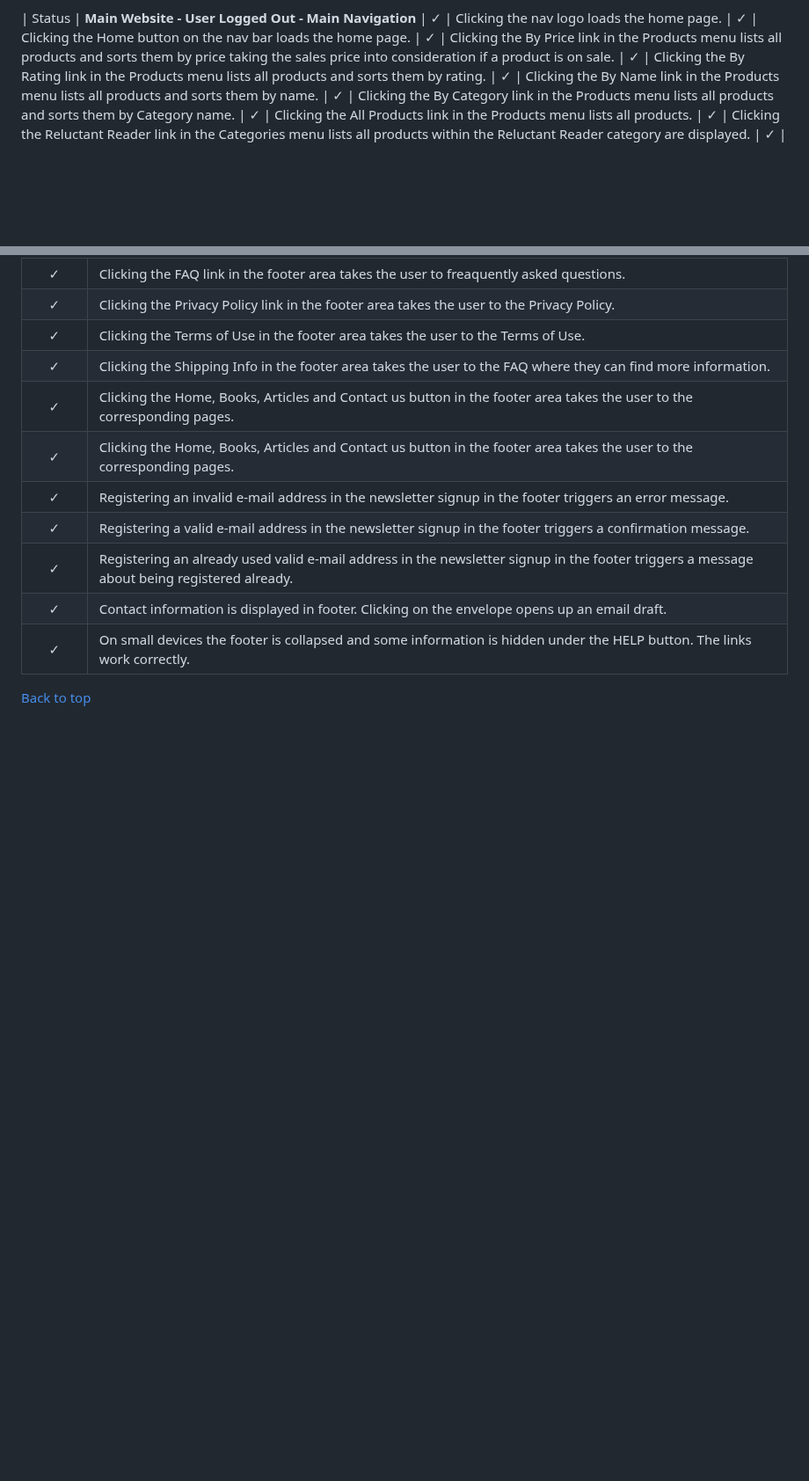
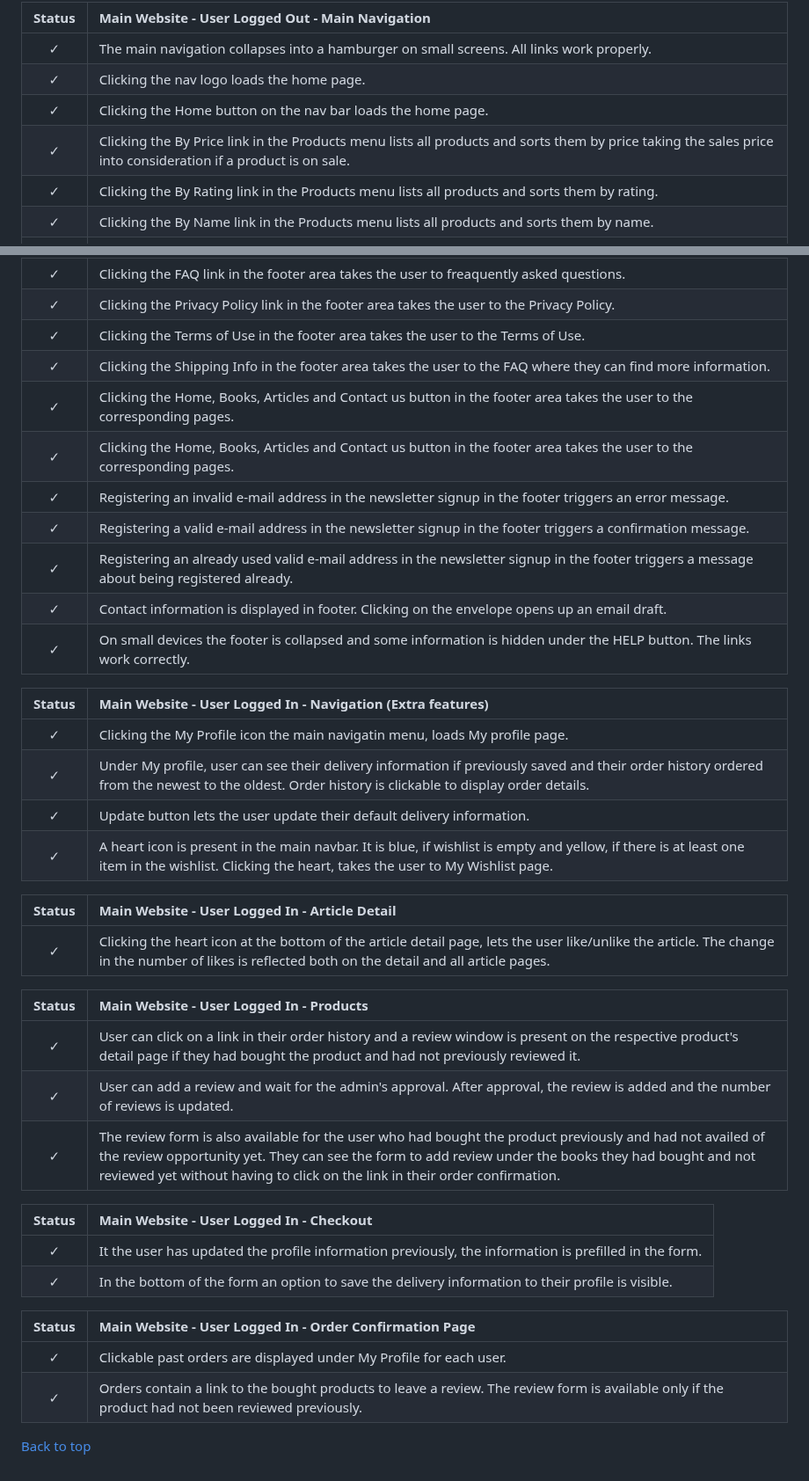
Before and after one commit to lucia2007/bookwormkid, a Markdown page: TESTING.md, 2 parts joined by grey strips. Shown at 88% size. GitHub-like rendering; blank space fills up the shorter version.

Commit message:
Doc: Finish logged in user testing

```diff
--- a/TESTING.md
+++ b/TESTING.md
@@ -238,6 +238,8 @@ achieved e.g. by pasting in an edit product or edit article url when signed in a
 
 
 | Status | **Main Website - User Logged Out - Main Navigation**
+|:-------:|:--------|
+| &check; | The main navigation collapses into a hamburger on small screens. All links work properly.
 | &check; | Clicking the nav logo loads the home page.
 | &check; | Clicking the Home button on the nav bar loads the home page.
 | &check; | Clicking the By Price link in the Products menu lists all products and sorts them by price taking the sales price into consideration if a product is on sale.
@@ -365,4 +368,35 @@ page.
 | &check; | Contact information is displayed in footer. Clicking on the envelope opens up an email draft.
 | &check; | On small devices the footer is collapsed and some information is hidden under the HELP button. The links work correctly.
 
+| Status | **Main Website - User Logged In - Navigation** (Extra features)
+|:-------:|:--------|
+| &check; | Clicking the My Profile icon the main navigatin menu, loads My profile page.
+| &check; | Under My profile, user can see their delivery information if previously saved and their order history ordered from the newest to the oldest. Order history is clickable to display order details.
+| &check; | Update button lets the user update their default delivery information.
+| &check; | A heart icon is present in the main navbar. It is blue, if wishlist is empty and yellow, if there is at least one item in the wishlist. Clicking the heart, takes the user to My Wishlist page.
+
+| Status | **Main Website - User Logged In - Article Detail**
+|:-------:|:--------|
+| &check; | Clicking the heart icon at the bottom of the article detail page, lets the user like/unlike the article. The change in the number of likes is reflected both on the detail and all article pages.
+
+
+| Status | **Main Website - User Logged In - Products**
+|:-------:|:--------|
+| &check; | User can click on a link in their order history and a review window is present on the respective product's detail page if they had bought the product and had not previously reviewed it.
+| &check; | User can add a review and wait for the admin's approval. After approval, the review is added and the number of reviews is updated.
+| &check; | The review form is also available for the user who had bought the product previously and had not availed of the review opportunity yet. They can see the form to add review under the books they had bought and not reviewed yet without having to click on the link in their order confirmation.
+
+
+| Status | **Main Website - User Logged In - Checkout**
+|:-------:|:--------|
+| &check; | It the user has updated the profile information previously, the information is prefilled in the form.
+| &check; | In the bottom of the form an option to save the delivery information to their profile is visible.
+
+| Status | **Main Website - User Logged In - Order Confirmation Page**
+|:-------:|:--------|
+| &check; | Clickable past orders are displayed under My Profile for each user.
+| &check; | Orders contain a link to the bought products to leave a review. The review form is available only if the product had not been reviewed previously.
+
+
+
 [Back to top](#testing)
```
Also changed, not shown: other parts of TESTING.md (+3 -2 lines).
